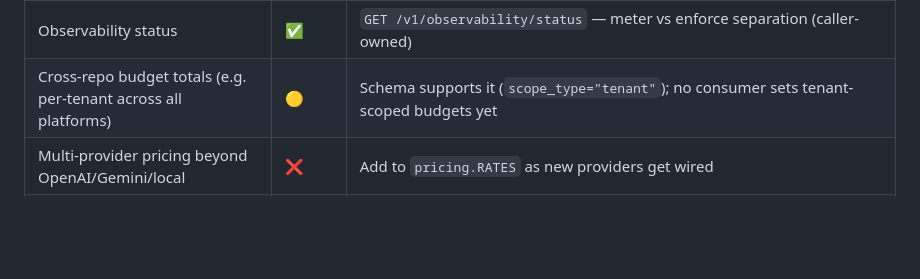
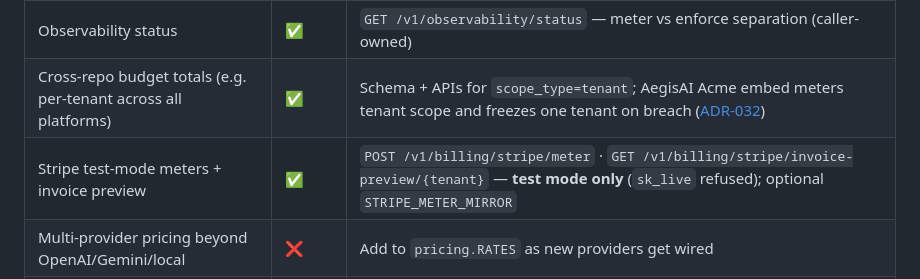
Before and after one commit to vpeetla-ai/agent-finops, a Markdown page: README.md, the part around the change. Rendered like a GitHub page; blank space fills up the shorter version.

Commit message:
Document tenant budgets and Stripe test meters in FinOps README. (#11)
Correct the stale 'no tenant consumer' note after the Acme embed wiring.

```diff
--- a/README.md
+++ b/README.md
@@ -55,7 +55,8 @@ FinOps tells the truth about cost. Each consumer still owns what happens when a
 | Golden eval CI gate | ✅ | `agent_finops.outcome_invariant_v1` via `golden-eval-registry` |
 | Public ops metrics honesty | ✅ | `GET /v1/ops/metrics` exposes store backend + mutation auth posture; enforcement stays caller-owned |
 | Observability status | ✅ | `GET /v1/observability/status` — meter vs enforce separation (caller-owned) |
-| Cross-repo budget totals (e.g. per-tenant across all platforms) | 🟡 | Schema supports it (`scope_type="tenant"`); no consumer sets tenant-scoped budgets yet |
+| Cross-repo budget totals (e.g. per-tenant across all platforms) | ✅ | Schema + APIs for `scope_type=tenant`; AegisAI Acme embed meters tenant scope and freezes one tenant on breach ([ADR-032](https://github.com/vpeetla-ai/ai-architecture-portfolio/blob/main/adr/ADR-032-acme-support-agent-embed.md)) |
+| Stripe test-mode meters + invoice preview | ✅ | `POST /v1/billing/stripe/meter` · `GET /v1/billing/stripe/invoice-preview/{tenant}` — **test mode only** (`sk_live` refused); optional `STRIPE_METER_MIRROR` |
 | Multi-provider pricing beyond OpenAI/Gemini/local | ❌ | Add to `pricing.RATES` as new providers get wired |
 | Real GCP deploy path (Cloud Run + Cloud SQL) | ✅ | `deploy/terraform/gcp/` — verified with a real `terraform apply`/`destroy` cycle against a live GCP project (real budget breach detected against real Cloud SQL, then torn down). See [ADR-0002](docs/adr/0002-paas-vs-iac-deploy-tradeoffs.md) |
 
```
